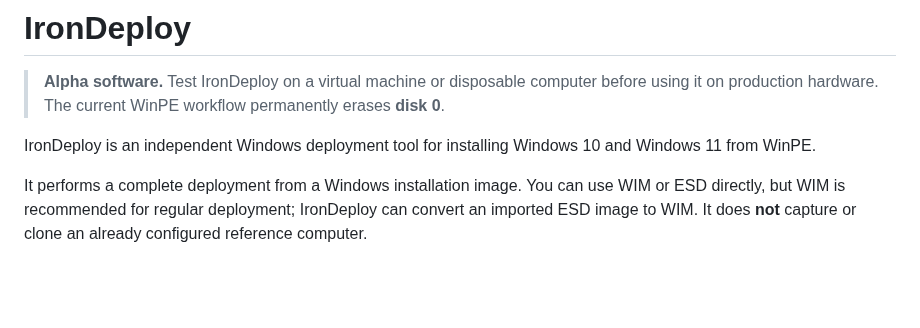
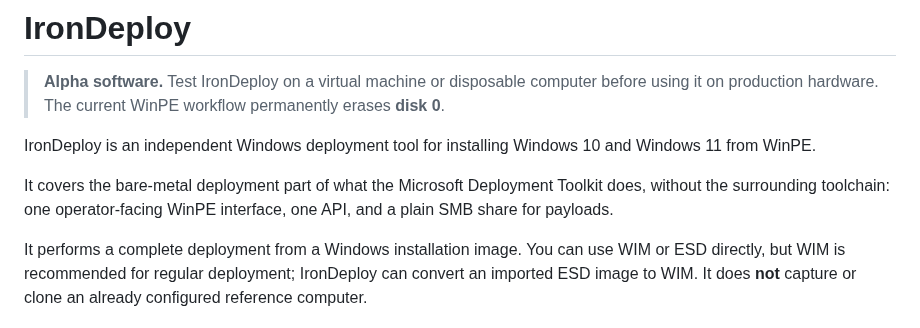
Before and after one commit to Syrinoxsis/IronDeploy, a Markdown page: README.md, the part around the change. GitHub-like rendering; blank space fills up the shorter version.

Commit message:
Place IronDeploy in the deployment-tool category up front
The opening said what IronDeploy does but not what family of tool it belongs
to, so a reader had to work that out from the feature list. Name the Microsoft
Deployment Toolkit as the reference point, and say plainly which part of it
this covers.

Co-Authored-By: Claude Opus 5 <noreply@anthropic.com>
Claude-Session: https://claude.ai/code/session_01HCavRtMAYY1x2axsdd4fjG

```diff
--- a/README.md
+++ b/README.md
@@ -6,6 +6,10 @@
 
 IronDeploy is an independent Windows deployment tool for installing Windows 10
 and Windows 11 from WinPE.
+
+It covers the bare-metal deployment part of what the Microsoft Deployment
+Toolkit does, without the surrounding toolchain: one operator-facing WinPE
+interface, one API, and a plain SMB share for payloads.
 
 It performs a complete deployment from a Windows installation image. You can
 use WIM or ESD directly, but WIM is recommended for regular deployment;
```
